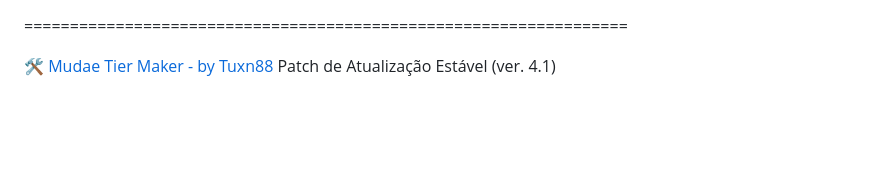
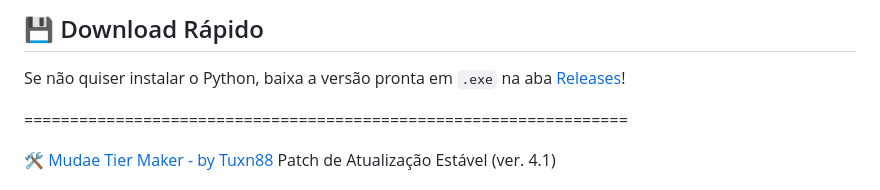
Before and after one commit to tuxn88/Mudae-Tier-Maker---by-Tuxn88, a Markdown page: README.md, the part around the change. GitHub-like rendering; blank space fills up the shorter version.

```diff
--- a/README.md
+++ b/README.md
@@ -1,3 +1,6 @@
+## 💾 Download Rápido
+Se não quiser instalar o Python, baixa a versão pronta em `.exe` na aba [Releases](../../releases)!
+
 ==================================================================
 
 🛠️ [Mudae Tier Maker - by Tuxn88](https://tuxn88.github.io/Mudae-Tier-Maker---by-Tuxn88/)
```
